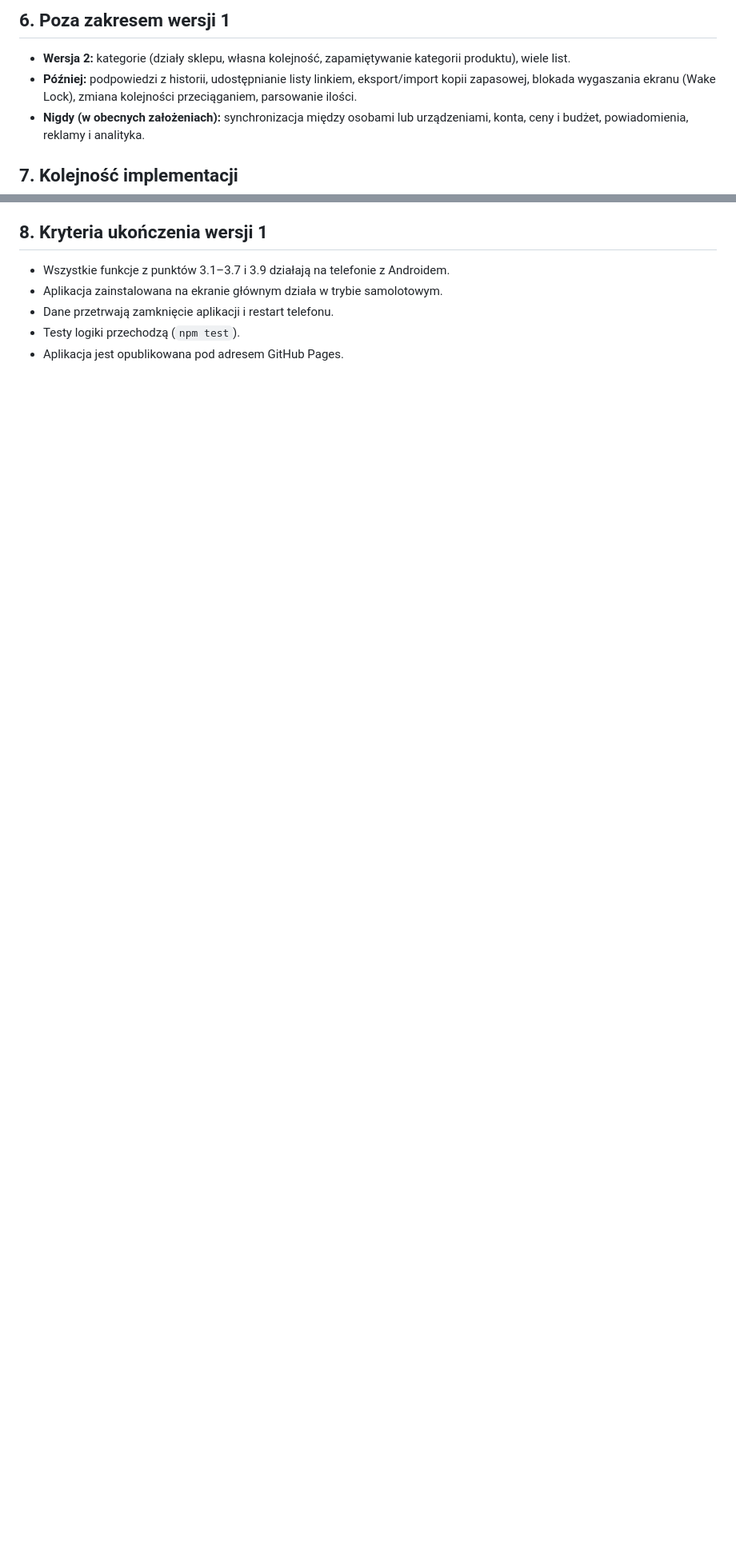
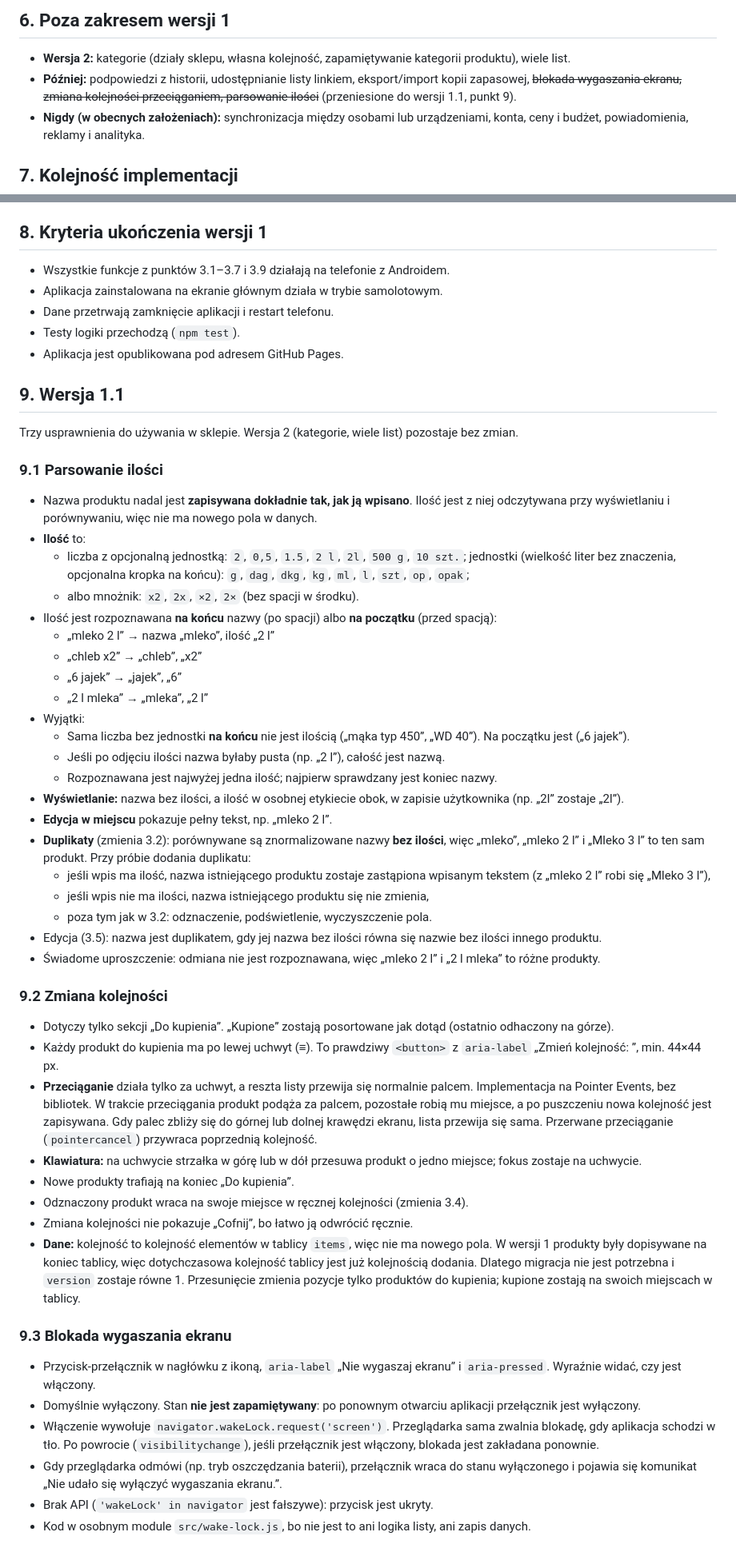
Before and after one commit to dawidgorecki/sprawunki, a Markdown page: SPEC.md, 2 parts joined by grey strips. Shown at 80% size. Rendered like a GitHub page; blank space fills up the shorter version.

Commit message:
Add version 1.1 spec: quantity parsing, manual reordering, wake lock
Co-Authored-By: Claude Opus 5.5 <noreply@anthropic.com>

```diff
--- a/SPEC.md
+++ b/SPEC.md
@@ -133,7 +133,7 @@ Zapisywany pod jednym kluczem localStorage `sprawunki`, jako JSON:
 ## 6. Poza zakresem wersji 1
 
 - **Wersja 2:** kategorie (działy sklepu, własna kolejność, zapamiętywanie kategorii produktu), wiele list.
-- **Później:** podpowiedzi z historii, udostępnianie listy linkiem, eksport/import kopii zapasowej, blokada wygaszania ekranu (Wake Lock), zmiana kolejności przeciąganiem, parsowanie ilości.
+- **Później:** podpowiedzi z historii, udostępnianie listy linkiem, eksport/import kopii zapasowej, ~~blokada wygaszania ekranu, zmiana kolejności przeciąganiem, parsowanie ilości~~ (przeniesione do wersji 1.1, punkt 9).
 - **Nigdy (w obecnych założeniach):** synchronizacja między osobami lub urządzeniami, konta, ceny i budżet, powiadomienia, reklamy i analityka.
 
 ## 7. Kolejność implementacji
@@ -156,3 +156,53 @@ Zapisywany pod jednym kluczem localStorage `sprawunki`, jako JSON:
 - Dane przetrwają zamknięcie aplikacji i restart telefonu.
 - Testy logiki przechodzą (`npm test`).
 - Aplikacja jest opublikowana pod adresem GitHub Pages.
+
+## 9. Wersja 1.1
+
+Trzy usprawnienia do używania w sklepie. Wersja 2 (kategorie, wiele list) pozostaje bez zmian.
+
+### 9.1 Parsowanie ilości
+
+- Nazwa produktu nadal jest **zapisywana dokładnie tak, jak ją wpisano**. Ilość jest z niej odczytywana przy wyświetlaniu i porównywaniu, więc nie ma nowego pola w danych.
+- **Ilość** to:
+  - liczba z opcjonalną jednostką: `2`, `0,5`, `1.5`, `2 l`, `2l`, `500 g`, `10 szt.`;
+    jednostki (wielkość liter bez znaczenia, opcjonalna kropka na końcu): `g`, `dag`, `dkg`, `kg`, `ml`, `l`, `szt`, `op`, `opak`;
+  - albo mnożnik: `x2`, `2x`, `×2`, `2×` (bez spacji w środku).
+- Ilość jest rozpoznawana **na końcu** nazwy (po spacji) albo **na początku** (przed spacją):
+  - „mleko 2 l” → nazwa „mleko”, ilość „2 l”
+  - „chleb x2” → „chleb”, „x2”
+  - „6 jajek” → „jajek”, „6”
+  - „2 l mleka” → „mleka”, „2 l”
+- Wyjątki:
+  - Sama liczba bez jednostki **na końcu** nie jest ilością („mąka typ 450”, „WD 40”). Na początku jest („6 jajek”).
+  - Jeśli po odjęciu ilości nazwa byłaby pusta (np. „2 l”), całość jest nazwą.
+  - Rozpoznawana jest najwyżej jedna ilość; najpierw sprawdzany jest koniec nazwy.
+- **Wyświetlanie:** nazwa bez ilości, a ilość w osobnej etykiecie obok, w zapisie użytkownika (np. „2l” zostaje „2l”).
+- **Edycja w miejscu** pokazuje pełny tekst, np. „mleko 2 l”.
+- **Duplikaty** (zmienia 3.2): porównywane są znormalizowane nazwy **bez ilości**, więc „mleko”, „mleko 2 l” i „Mleko 3 l” to ten sam produkt. Przy próbie dodania duplikatu:
+  - jeśli wpis ma ilość, nazwa istniejącego produktu zostaje zastąpiona wpisanym tekstem (z „mleko 2 l” robi się „Mleko 3 l”),
+  - jeśli wpis nie ma ilości, nazwa istniejącego produktu się nie zmienia,
+  - poza tym jak w 3.2: odznaczenie, podświetlenie, wyczyszczenie pola.
+- Edycja (3.5): nazwa jest duplikatem, gdy jej nazwa bez ilości równa się nazwie bez ilości innego produktu.
+- Świadome uproszczenie: odmiana nie jest rozpoznawana, więc „mleko 2 l” i „2 l mleka” to różne produkty.
+
+### 9.2 Zmiana kolejności
+
+- Dotyczy tylko sekcji „Do kupienia”. „Kupione” zostają posortowane jak dotąd (ostatnio odhaczony na górze).
+- Każdy produkt do kupienia ma po lewej uchwyt (≡). To prawdziwy `<button>` z `aria-label` „Zmień kolejność: <nazwa>”, min. 44×44 px.
+- **Przeciąganie** działa tylko za uchwyt, a reszta listy przewija się normalnie palcem. Implementacja na Pointer Events, bez bibliotek. W trakcie przeciągania produkt podąża za palcem, pozostałe robią mu miejsce, a po puszczeniu nowa kolejność jest zapisywana. Gdy palec zbliży się do górnej lub dolnej krawędzi ekranu, lista przewija się sama. Przerwane przeciąganie (`pointercancel`) przywraca poprzednią kolejność.
+- **Klawiatura:** na uchwycie strzałka w górę lub w dół przesuwa produkt o jedno miejsce; fokus zostaje na uchwycie.
+- Nowe produkty trafiają na koniec „Do kupienia”.
+- Odznaczony produkt wraca na swoje miejsce w ręcznej kolejności (zmienia 3.4).
+- Zmiana kolejności nie pokazuje „Cofnij”, bo łatwo ją odwrócić ręcznie.
+- **Dane:** kolejność to kolejność elementów w tablicy `items`, więc nie ma nowego pola. W wersji 1 produkty były dopisywane na koniec tablicy, więc dotychczasowa kolejność tablicy jest już kolejnością dodania. Dlatego migracja nie jest potrzebna i `version` zostaje równe 1. Przesunięcie zmienia pozycje tylko produktów do kupienia; kupione zostają na swoich miejscach w tablicy.
+
+### 9.3 Blokada wygaszania ekranu
+
+- Przycisk-przełącznik w nagłówku z ikoną, `aria-label` „Nie wygaszaj ekranu” i `aria-pressed`. Wyraźnie widać, czy jest włączony.
+- Domyślnie wyłączony. Stan **nie jest zapamiętywany**: po ponownym otwarciu aplikacji przełącznik jest wyłączony.
+- Włączenie wywołuje `navigator.wakeLock.request('screen')`. Przeglądarka sama zwalnia blokadę, gdy aplikacja schodzi w tło. Po powrocie (`visibilitychange`), jeśli przełącznik jest włączony, blokada jest zakładana ponownie.
+- Gdy przeglądarka odmówi (np. tryb oszczędzania baterii), przełącznik wraca do stanu wyłączonego i pojawia się komunikat „Nie udało się wyłączyć wygaszania ekranu.”.
+- Brak API (`'wakeLock' in navigator` jest fałszywe): przycisk jest ukryty.
+- Kod w osobnym module `src/wake-lock.js`, bo nie jest to ani logika listy, ani zapis danych.
+
```
Also changed, not shown: other parts of SPEC.md (+18 -3 lines).
